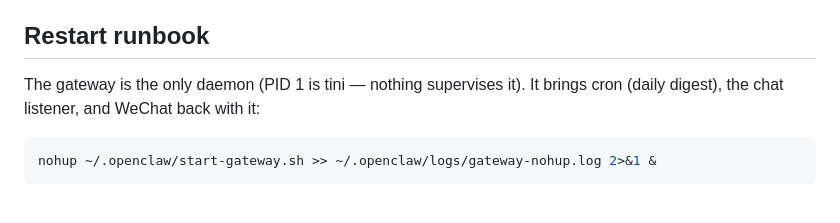
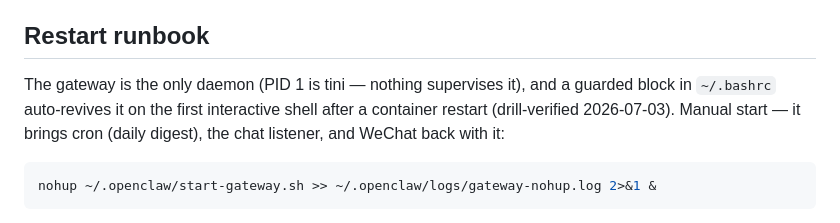
Before and after one commit to tzhouam/personal-agent, a Markdown page: doc/WECHAT_OPENCLAW.md, the part around the change. Rendered like a GitHub page.

````diff
--- a/doc/WECHAT_OPENCLAW.md
+++ b/doc/WECHAT_OPENCLAW.md
@@ -93,7 +93,9 @@ Required config that is NOT the default (`openclaw config set …` or edit json)
 
 ## Restart runbook
 
-The gateway is the only daemon (PID 1 is tini — nothing supervises it). It
+The gateway is the only daemon (PID 1 is tini — nothing supervises it), and a
+guarded block in `~/.bashrc` auto-revives it on the first interactive shell
+after a container restart (drill-verified 2026-07-03). Manual start — it
 brings cron (daily digest), the chat listener, and WeChat back with it:
 
 ```bash
````
Also changed, not shown: README.md (+4 -1 lines).
